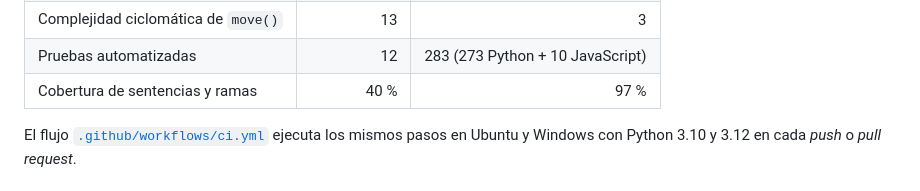
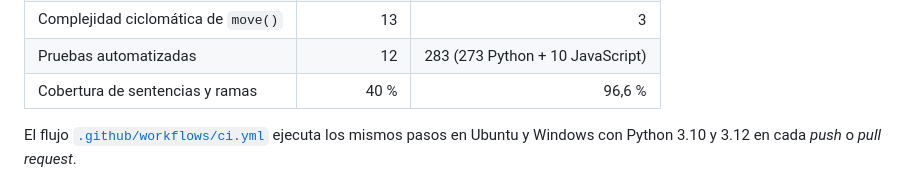
Before and after one commit to DiegoMosqueraC/juego-2048-python, a Markdown page: README.md, the part around the change. Drawn GitHub-style.

```diff
--- a/README.md
+++ b/README.md
@@ -102,7 +102,7 @@ bandit -r . -x ./tests,./docs           # análisis de seguridad
 | Hallazgos de bandit | 4 | 0 |
 | Complejidad ciclomática de `move()` | 13 | 3 |
 | Pruebas automatizadas | 12 | 283 (273 Python + 10 JavaScript) |
-| Cobertura de sentencias y ramas | 40 % | 97 % |
+| Cobertura de sentencias y ramas | 40 % | 96,6 % |
 
 El flujo [`.github/workflows/ci.yml`](.github/workflows/ci.yml) ejecuta los mismos
 pasos en Ubuntu y Windows con Python 3.10 y 3.12 en cada *push* o *pull request*.
```
Also changed, not shown: docs/INFORME_TECNICO.md (+2 -2 lines), docs/img/consola_cobertura.png, docs/img/consola_git.png, 3 other files.
